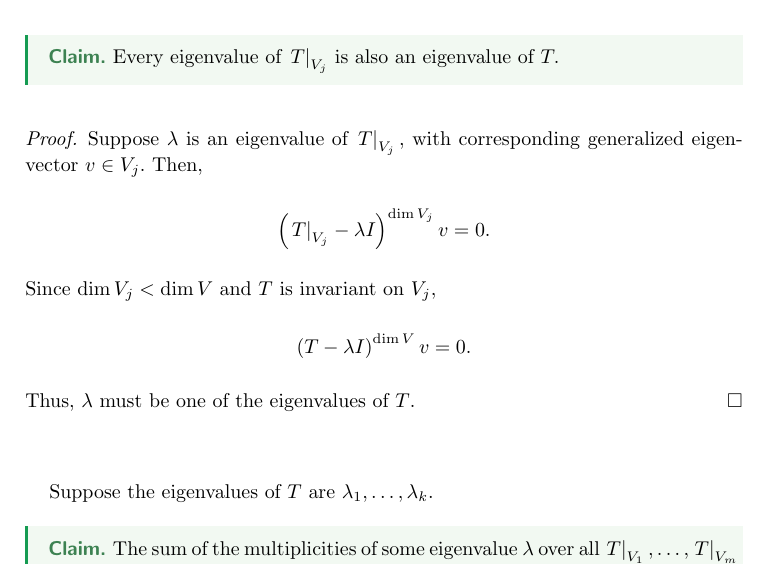
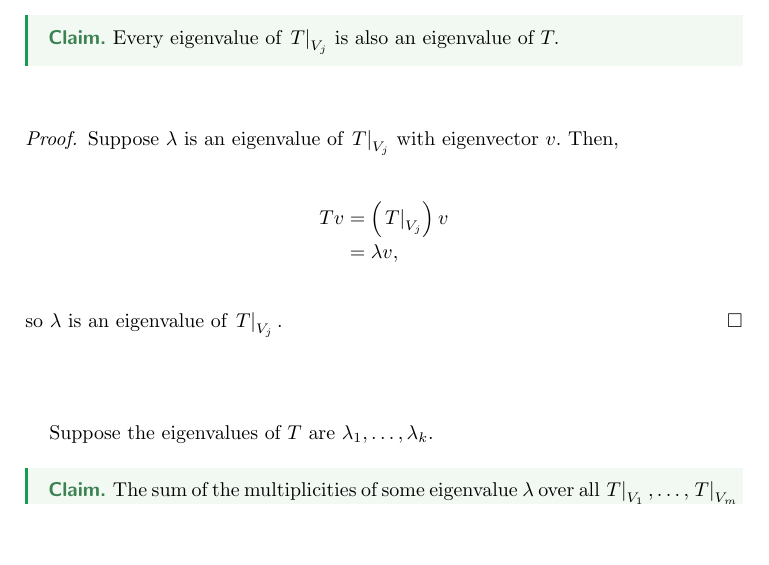
Before and after one commit to thomasbreydo/linalg, a LaTeX paper (269_20_Thomas_Breydo.tex): part of page 1 of 3, cut so that both start at the same text, the shorter picture padded with empty space. The pictures show the PDF file 269_20_Thomas_Breydo.pdf that the author committed with the source.

Commit message:
Improve solution to 269.20

```diff
--- a/269_20_Thomas_Breydo.tex
+++ b/269_20_Thomas_Breydo.tex
@@ -29,17 +29,14 @@ Every eigenvalue of $\restrict{T}{V_j}$ is also an eigenvalue
 of $T.$
 \end{claim*}
 \begin{proof}
-Suppose $\lambda$ is an eigenvalue of $\restrict{T}{V_j},$
-with corresponding generalized eigenvector $v\in V_j.$
-Then,
+Suppose $\lambda$ is an eigenvalue of $\restrict{T}{V_j}$ with
+eigenvector $v.$ Then,
 \begin{align*}
-\left(\restrict{T}{V_j}-\lambda I\right)^{\dim V_j}v=0.
+    Tv
+    &= \left(\restrict{T}{V_j}\right)v \\
+    &= \lambda v,
 \end{align*}
-Since $\dim V_j<\dim V$ and $T$ is invariant on $V_j,$
-\begin{align*}
-\left(T-\lambda I\right)^{\dim V}v=0.
-\end{align*}
-Thus, $\lambda$ must be one of the eigenvalues of $T$.
+so $\lambda$ is an eigenvalue of $\restrict{T}{V_j}.$
 \end{proof}
 
 \vspace{\baselineskip}
```
Also changed, not shown: 269_20_Thomas_Breydo.pdf, 269_20_Thomas_Breydo.tex (7 more changed lines).
